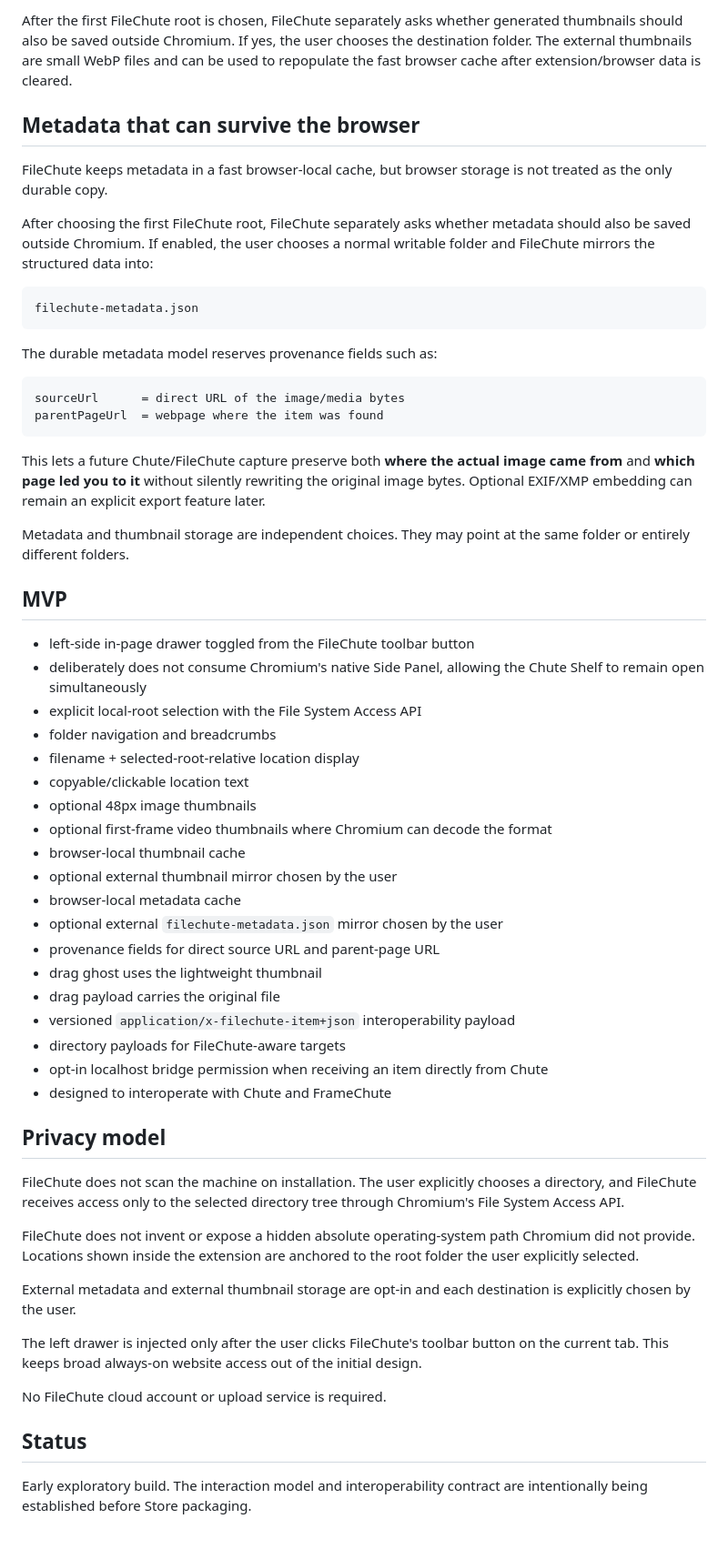
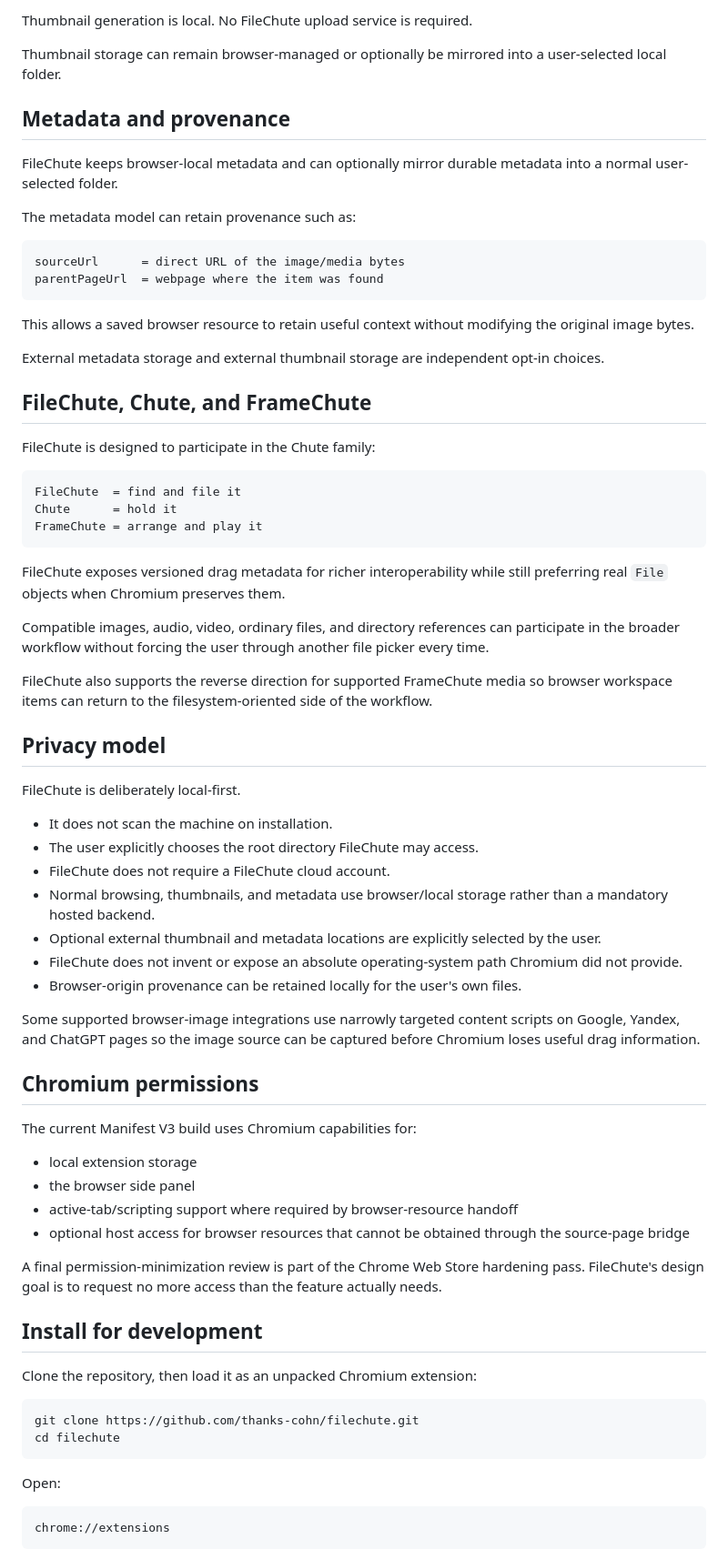
Before and after one commit to thanks-cohn/filechute, a Markdown page: README.md, the part around one of its changes. Shown at 91% size. Rendered like a GitHub page.

Commit message:
docs: refresh README for FileChute v0.1.21 store candidate

````diff
--- a/README.md
+++ b/README.md
@@ -51,61 +149,76 @@ optional external thumbnail folder
 
-After the first FileChute root is chosen, FileChute separately asks whether generated thumbnails should also be saved outside Chromium. If yes, the user chooses the destination folder. The external thumbnails are small WebP files and can be used to repopulate the fast browser cache after extension/browser data is cleared.
+Thumbnail generation is local. No FileChute upload service is required.
 
-## Metadata that can survive the browser
+Thumbnail storage can remain browser-managed or optionally be mirrored into a user-selected local folder.
 
-FileChute keeps metadata in a fast browser-local cache, but browser storage is not treated as the only durable copy.
+## Metadata and provenance
 
-After choosing the first FileChute root, FileChute separately asks whether metadata should also be saved outside Chromium. If enabled, the user chooses a normal writable folder and FileChute mirrors the structured data into:
+FileChute keeps browser-local metadata and can optionally mirror durable metadata into a normal user-selected folder.
 
-```text
-filechute-metadata.json
-```
-
-The durable metadata model reserves provenance fields such as:
+The metadata model can retain provenance such as:
 
 ```text
 sourceUrl      = direct URL of the image/media bytes
 parentPageUrl  = webpage where the item was found
 ```
 
-This lets a future Chute/FileChute capture preserve both **where the actual image came from** and **which page led you to it** without silently rewriting the original image bytes. Optional EXIF/XMP embedding can remain an explicit export feature later.
+This allows a saved browser resource to retain useful context without modifying the original image bytes.
 
-Metadata and thumbnail storage are independent choices. They may point at the same folder or entirely different folders.
+External metadata storage and external thumbnail storage are independent opt-in choices.
 
-## MVP
+## FileChute, Chute, and FrameChute
 
-- left-side in-page drawer toggled from the FileChute toolbar button
-- deliberately does not consume Chromium's native Side Panel, allowing the Chute Shelf to remain open simultaneously
-- explicit local-root selection with the File System Access API
-- folder navigation and breadcrumbs
-- filename + selected-root-relative location display
-- copyable/clickable location text
-- optional 48px image thumbnails
-- optional first-frame video thumbnails where Chromium can decode the format
-- browser-local thumbnail cache
-- optional external thumbnail mirror chosen by the user
-- browser-local metadata cache
-- optional external `filechute-metadata.json` mirror chosen by the user
-- provenance fields for direct source URL and parent-page URL
-- drag ghost uses the lightweight thumbnail
-- drag payload carries the original file
-- versioned `application/x-filechute-item+json` interoperability payload
-- directory payloads for FileChute-aware targets
-- opt-in localhost bridge permission when receiving an item directly from Chute
-- designed to interoperate with Chute and FrameChute
+FileChute is designed to participate in the Chute family:
+
+```text
+FileChute  = find and file it
+Chute      = hold it
+FrameChute = arrange and play it
+```
+
+FileChute exposes versioned drag metadata for richer interoperability while still preferring real `File` objects when Chromium preserves them.
+
+Compatible images, audio, video, ordinary files, and directory references can participate in the broader workflow without forcing the user through another file picker every time.
+
+FileChute also supports the reverse direction for supported FrameChute media so browser workspace items can return to the filesystem-oriented side of the workflow.
 
 ## Privacy model
 
-FileChute does not scan the machine on installation. The user explicitly chooses a directory, and FileChute receives access only to the selected directory tree through Chromium's File System Access API.
+FileChute is deliberately local-first.
 
-FileChute does not invent or expose a hidden absolute operating-system path Chromium did not provide. Locations shown inside the extension are anchored to the root folder the user explicitly selected.
+- It does not scan the machine on installation.
+- The user explicitly chooses the root directory FileChute may access.
+- FileChute does not require a FileChute cloud account.
+- Normal browsing, thumbnails, and metadata use browser/local storage rather than a mandatory hosted backend.
+- Optional external thumbnail and metadata locations are explicitly selected by the user.
+- FileChute does not invent or expose an absolute operating-system path Chromium did not provide.
+- Browser-origin provenance can be retained locally for the user's own files.
 
-External metadata and external thumbnail storage are opt-in and each destination is explicitly chosen by the user.
+Some supported browser-image integrations use narrowly targeted content scripts on Google, Yandex, and ChatGPT pages so the image source can be captured before Chromium loses useful drag information.
 
-The left drawer is injected only after the user clicks FileChute's toolbar button on the current tab. This keeps broad always-on website access out of the initial design.
+## Chromium permissions
 
-No FileChute cloud account or upload service is required.
+The current Manifest V3 build uses Chromium capabilities for:
 
-## Status
+- local extension storage
+- the browser side panel
+- active-tab/scripting support where required by browser-resource handoff
+- optional host access for browser resources that cannot be obtained through the source-page bridge
 
-Early exploratory build. The interaction model and interoperability contract are intentionally being established before Store packaging.
+A final permission-minimization review is part of the Chrome Web Store hardening pass. FileChute's design goal is to request no more access than the feature actually needs.
+
+## Install for development
+
+Clone the repository, then load it as an unpacked Chromium extension:
+
+```bash
+git clone https://github.com/thanks-cohn/filechute.git
+cd filechute
+```
+
+Open:
+
+```text
+chrome://extensions
+```
+
````
Also changed, not shown: other parts of README.md (+152 -25 lines).
